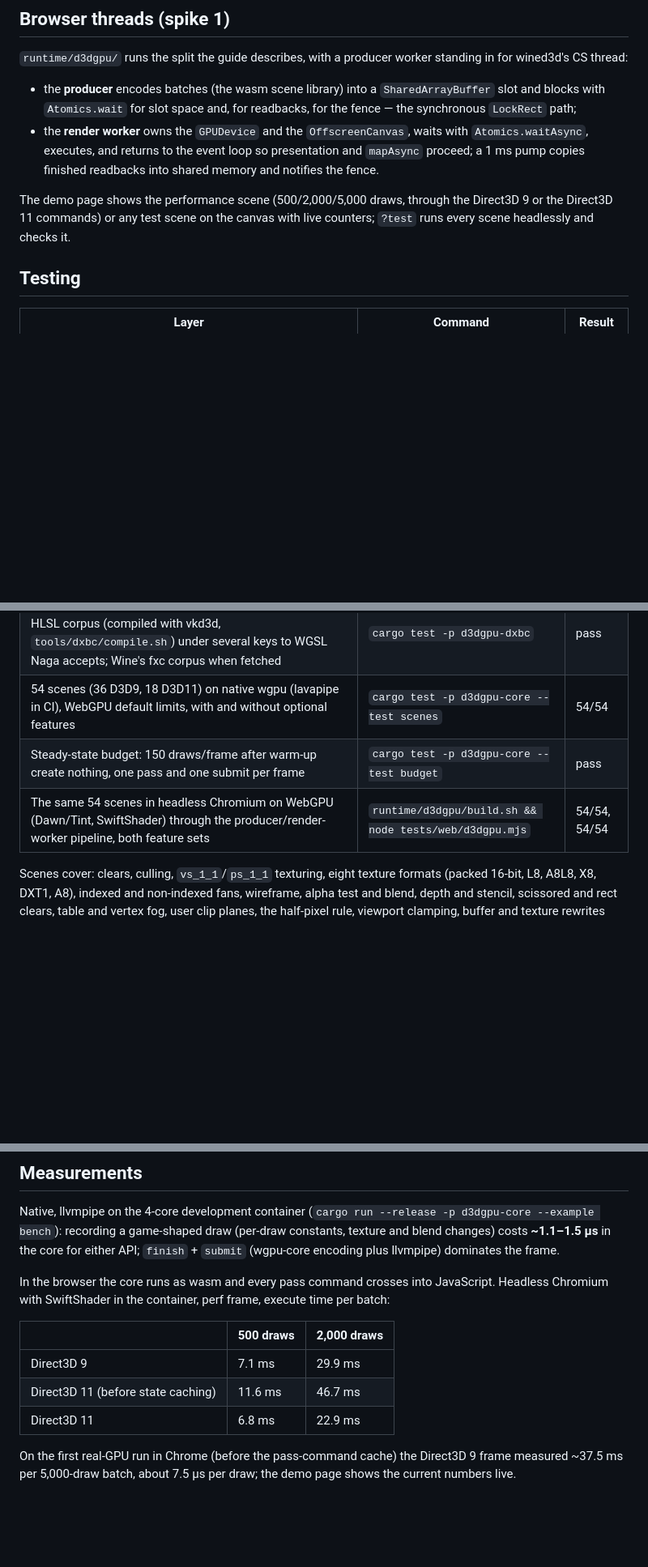
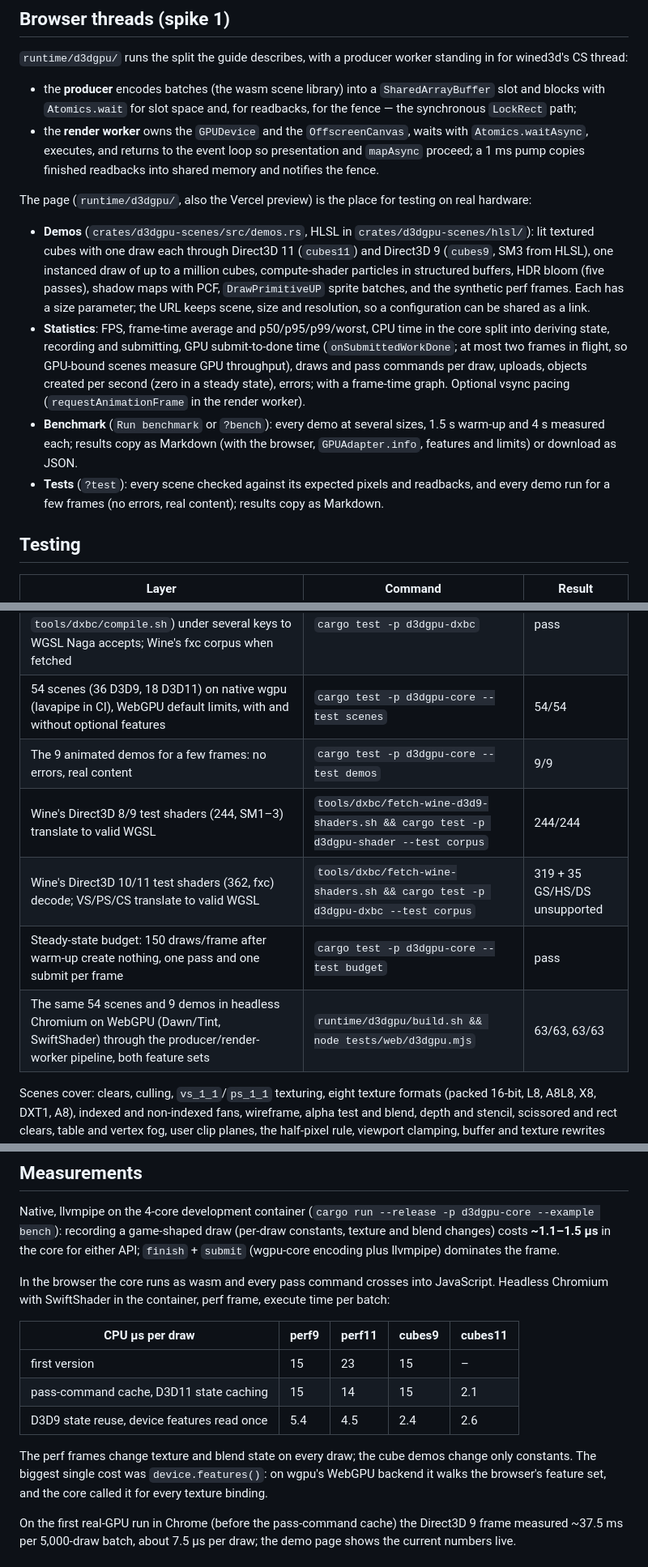
Before and after one commit to Glavin001/WebWindows, a Markdown page: docs/d3d-webgpu.md, 3 parts joined by grey strips. Shown at 81% size. Drawn GitHub-style; blank space fills up the shorter version.

Commit message:
docs: the testing page, demos, shader corpora, browser per-draw costs
Co-Authored-By: Claude Opus 5.5 <noreply@anthropic.com>
Claude-Session: https://claude.ai/code/session_01Rn9ZfinHE6hyvzsCb9VFBZ

```diff
--- a/docs/d3d-webgpu.md
+++ b/docs/d3d-webgpu.md
@@ -230,10 +230,30 @@ worker standing in for wined3d's CS thread:
   presentation and `mapAsync` proceed; a 1 ms pump copies finished
   readbacks into shared memory and notifies the fence.
 
-The demo page shows the performance scene (500/2,000/5,000 draws, through
-the Direct3D 9 or the Direct3D 11 commands) or any test scene on the
-canvas with live counters; `?test` runs every scene headlessly and checks
-it.
+The page (`runtime/d3dgpu/`, also the Vercel preview) is the place for
+testing on real hardware:
+
+* **Demos** (`crates/d3dgpu-scenes/src/demos.rs`, HLSL in
+  `crates/d3dgpu-scenes/hlsl/`): lit textured cubes with one draw each
+  through Direct3D 11 (`cubes11`) and Direct3D 9 (`cubes9`, SM3 from
+  HLSL), one instanced draw of up to a million cubes, compute-shader
+  particles in structured buffers, HDR bloom (five passes), shadow maps
+  with PCF, `DrawPrimitiveUP` sprite batches, and the synthetic perf
+  frames. Each has a size parameter; the URL keeps scene, size and
+  resolution, so a configuration can be shared as a link.
+* **Statistics**: FPS, frame-time average and p50/p95/p99/worst, CPU time
+  in the core split into deriving state, recording and submitting, GPU
+  submit-to-done time (`onSubmittedWorkDone`; at most two frames in
+  flight, so GPU-bound scenes measure GPU throughput), draws and pass
+  commands per draw, uploads, objects created per second (zero in a
+  steady state), errors; with a frame-time graph. Optional vsync pacing
+  (`requestAnimationFrame` in the render worker).
+* **Benchmark** (`Run benchmark` or `?bench`): every demo at several sizes,
+  1.5 s warm-up and 4 s measured each; results copy as Markdown (with the
+  browser, `GPUAdapter.info`, features and limits) or download as JSON.
+* **Tests** (`?test`): every scene checked against its expected pixels and
+  readbacks, and every demo run for a few frames (no errors, real
+  content); results copy as Markdown.
 
 ## Testing
 
@@ -244,8 +264,11 @@ it.
 | Emulation unit tests (all 65,536 packed 16-bit values round-trip, BC blocks, viewport fits, fan/strip winding) | `cargo test -p d3dgpu-emu` | 45 pass |
 | DXBC: container and token decoding, translation of an HLSL corpus (compiled with vkd3d, `tools/dxbc/compile.sh`) under several keys to WGSL Naga accepts; Wine's fxc corpus when fetched | `cargo test -p d3dgpu-dxbc` | pass |
 | 54 scenes (36 D3D9, 18 D3D11) on native wgpu (lavapipe in CI), WebGPU default limits, with and without optional features | `cargo test -p d3dgpu-core --test scenes` | 54/54 |
+| The 9 animated demos for a few frames: no errors, real content | `cargo test -p d3dgpu-core --test demos` | 9/9 |
+| Wine's Direct3D 8/9 test shaders (244, SM1–3) translate to valid WGSL | `tools/dxbc/fetch-wine-d3d9-shaders.sh && cargo test -p d3dgpu-shader --test corpus` | 244/244 |
+| Wine's Direct3D 10/11 test shaders (362, fxc) decode; VS/PS/CS translate to valid WGSL | `tools/dxbc/fetch-wine-shaders.sh && cargo test -p d3dgpu-dxbc --test corpus` | 319 + 35 GS/HS/DS unsupported |
 | Steady-state budget: 150 draws/frame after warm-up create nothing, one pass and one submit per frame | `cargo test -p d3dgpu-core --test budget` | pass |
-| The same 54 scenes in headless Chromium on WebGPU (Dawn/Tint, SwiftShader) through the producer/render-worker pipeline, both feature sets | `runtime/d3dgpu/build.sh && node tests/web/d3dgpu.mjs` | 54/54, 54/54 |
+| The same 54 scenes and 9 demos in headless Chromium on WebGPU (Dawn/Tint, SwiftShader) through the producer/render-worker pipeline, both feature sets | `runtime/d3dgpu/build.sh && node tests/web/d3dgpu.mjs` | 63/63, 63/63 |
 
 Scenes cover: clears, culling, `vs_1_1`/`ps_1_1` texturing, eight texture
 formats (packed 16-bit, L8, A8L8, X8, DXT1, A8), indexed and non-indexed
@@ -287,11 +310,16 @@ In the browser the core runs as wasm and every pass command crosses into
 JavaScript. Headless Chromium with SwiftShader in the container, perf
 frame, execute time per batch:
 
-| | 500 draws | 2,000 draws |
-| --- | --- | --- |
-| Direct3D 9 | 7.1 ms | 29.9 ms |
-| Direct3D 11 (before state caching) | 11.6 ms | 46.7 ms |
-| Direct3D 11 | 6.8 ms | 22.9 ms |
+| CPU µs per draw | perf9 | perf11 | cubes9 | cubes11 |
+| --- | --- | --- | --- | --- |
+| first version | 15 | 23 | 15 | – |
+| pass-command cache, D3D11 state caching | 15 | 14 | 15 | 2.1 |
+| D3D9 state reuse, device features read once | 5.4 | 4.5 | 2.4 | 2.6 |
+
+The perf frames change texture and blend state on every draw; the cube
+demos change only constants. The biggest single cost was
+`device.features()`: on wgpu's WebGPU backend it walks the browser's
+feature set, and the core called it for every texture binding.
 
 On the first real-GPU run in Chrome (before the pass-command cache)
 the Direct3D 9 frame measured ~37.5 ms per 5,000-draw batch, about
```
